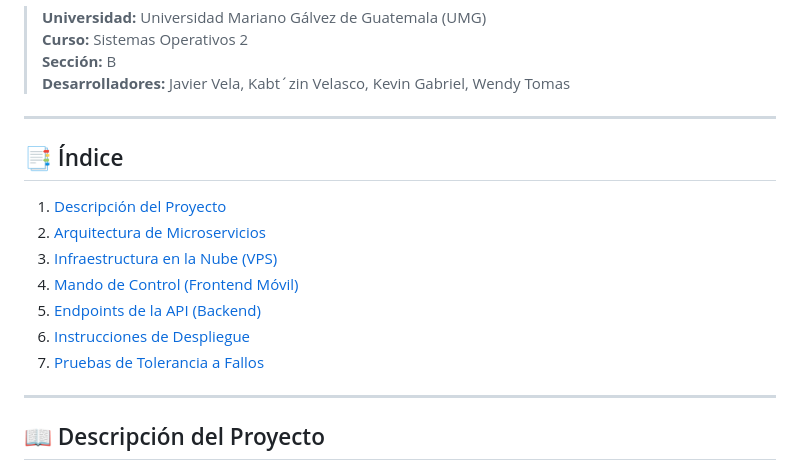
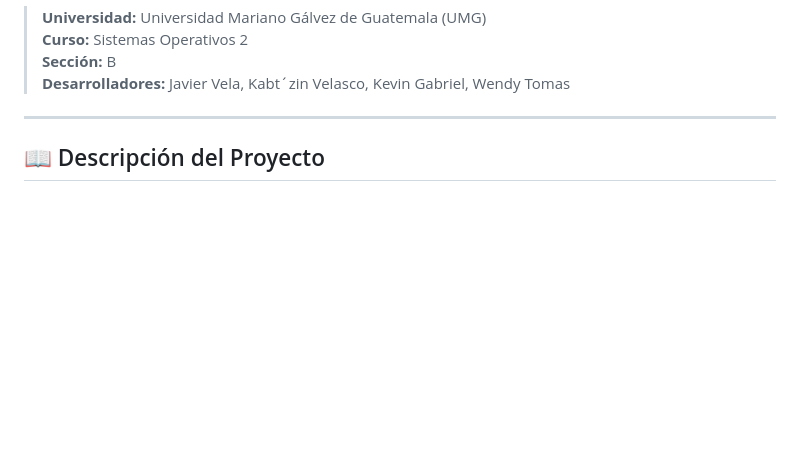
Before and after one commit to Javr33/wallee-server, a Markdown page: README.MD, the part around the change. Rendered like a GitHub page; blank space fills up the shorter version.

```diff
--- a/README.MD
+++ b/README.MD
@@ -12,16 +12,6 @@
 
 ---
 
-## 📑 Índice
-1. [Descripción del Proyecto](#-descripción-del-proyecto)
-2. [Arquitectura de Microservicios](#-arquitectura-de-microservicios)
-3. [Infraestructura en la Nube (VPS)](#-infraestructura-en-la-nube-vps)
-4. [Mando de Control (Frontend Móvil)](#-mando-de-control-frontend-móvil)
-5. [Endpoints de la API (Backend)](#-endpoints-de-la-api-backend)
-6. [Instrucciones de Despliegue](#-instrucciones-de-despliegue)
-7. [Pruebas de Tolerancia a Fallos](#-pruebas-de-tolerancia-a-fallos)
-
----
 
 ## 📖 Descripción del Proyecto
 Este repositorio contiene la arquitectura completa (Backend, Frontend y Base de Datos) para el sistema de telemetría y control del robot explorador **Wall-E**. El diseño se fundamenta en los principios de Sistemas Operativos Distribuidos, utilizando contenedores para aislar procesos, asegurar la persistencia de datos y garantizar una alta disponibilidad.
```
